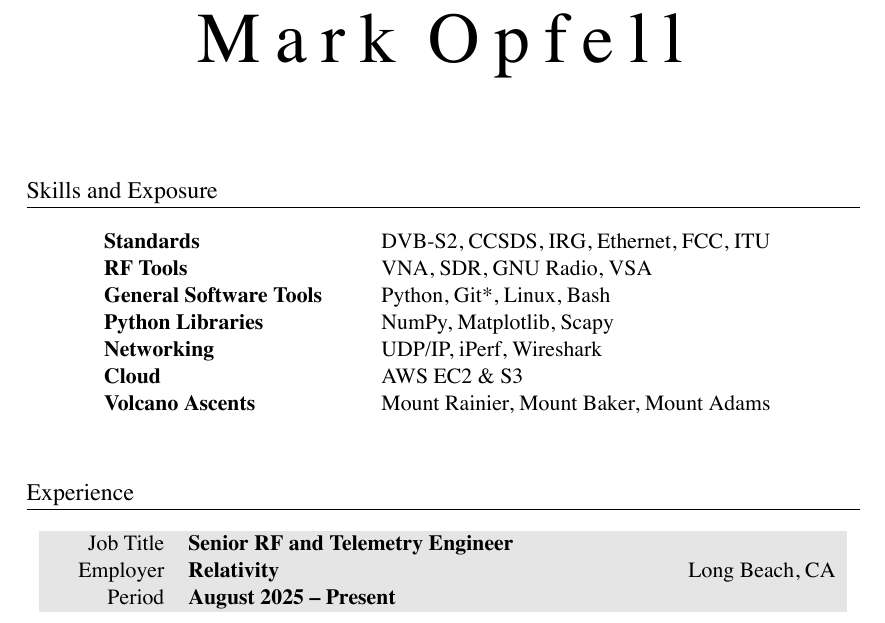
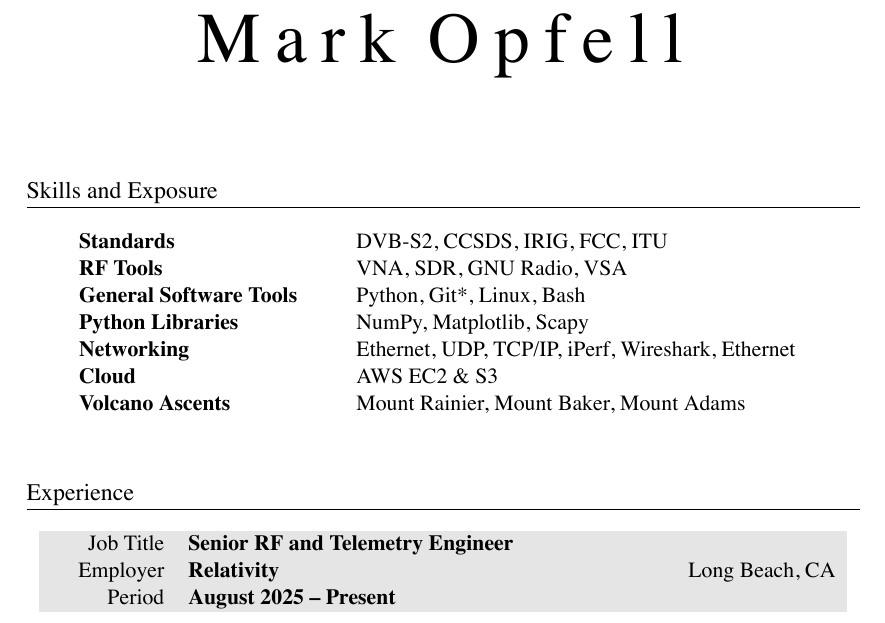
Before and after one commit to markopfell/life, a LaTeX CV (work/electrical_engineering/mark_opfell,ee_resume.tex): part of page 1 of 2, cut so that both start at the same text. The pictures show the PDF file work/electrical_engineering/mark_opfell,ee_resume.pdf that the author committed with the source.

Commit message:
IRIG not IRG and more vast space like networking standards

```diff
--- a/work/electrical_engineering/mark_opfell,ee_resume.tex
+++ b/work/electrical_engineering/mark_opfell,ee_resume.tex
@@ -55,12 +55,12 @@
 %SKILLS & QUALIFICATIONS
 \section{Skills and Exposure}
 \begin{tabular}{ @{} >{\bfseries}l @{\hspace{6ex}} l }
-Standards & DVB-S2, CCSDS, IRG, Ethernet, FCC, ITU\\
+Standards & DVB-S2, CCSDS, IRIG, FCC, ITU\\
 RF Tools & VNA, SDR, GNU Radio, VSA\\%, Antenna Hats\\
 %Groundstation Network & KSAT Lite\\
 General Software Tools & Python, Git*, Linux, Bash\\%, Excel (Wizard)\\
 Python Libraries & NumPy, Matplotlib, Scapy\\%,, Skimage SciPy\\
-Networking & UDP/IP, iPerf, Wireshark\\ %Blacksky, Leostella public knowledge
+Networking & Ethernet, UDP, TCP/IP, iPerf, Wireshark, Ethernet\\ %Blacksky, Leostella public knowledge
 Cloud & AWS EC2 \& S3\\ %Blacksky, Leostella public knowledge
 Volcano Ascents & Mount Rainier, Mount Baker, Mount Adams \\%Stawamus Chief (Squamish Buttress face), 5 Gallon Buckets \\
 %Significant Descents & Camp Muir (Winter), Skykomish (Class III+) \\
```
Also changed, not shown: work/electrical_engineering/mark_opfell,ee_resume.pdf, work/electrical_engineering/mark_opfell,ee_resume.tex (8 more changed lines).
